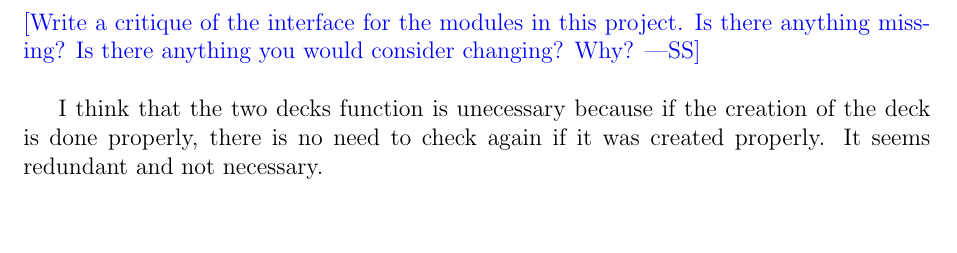
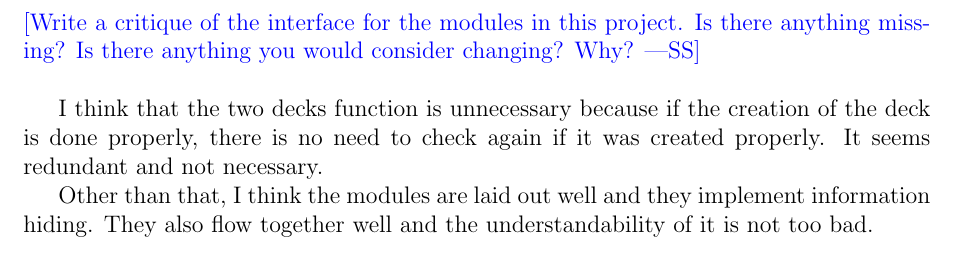
Before and after one commit to joshuaguinness/SE-2AA4-Assignments, a LaTeX document (A3/spec.tex): part of page 13 of 13, cut so that both start at the same text, the shorter picture padded with empty space. Compiled offline with pdfLaTeX.

Commit message:
Finished spec

```diff
--- a/A3/spec.tex
+++ b/A3/spec.tex
@@ -618,6 +618,8 @@ $T[n_0].top()[0] \neq F[n_1].top()[0]$ &  & False\\
 \wss{Write a critique of the interface for the modules in this project.  Is there
 anything missing?  Is there anything you would consider changing?  Why?}\\
 
-I think that the two decks function is unecessary because if the creation of the deck is done properly, there is no need to check again if it was created properly. It seems redundant and not necessary.
+I think that the two decks function is unnecessary because if the creation of the deck is done properly, there is no need to check again if it was created properly. It seems redundant and not necessary.
+
+Other than that, I think the modules are laid out well and they implement information hiding. They also flow together well and the understandability of it is not too bad.
 
 \end {document}
```
